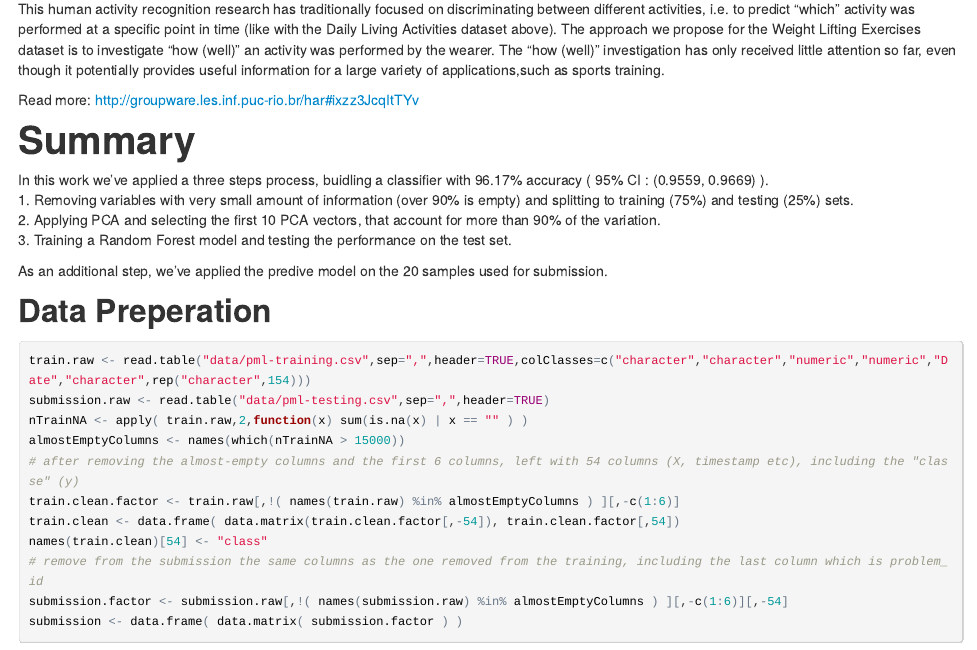
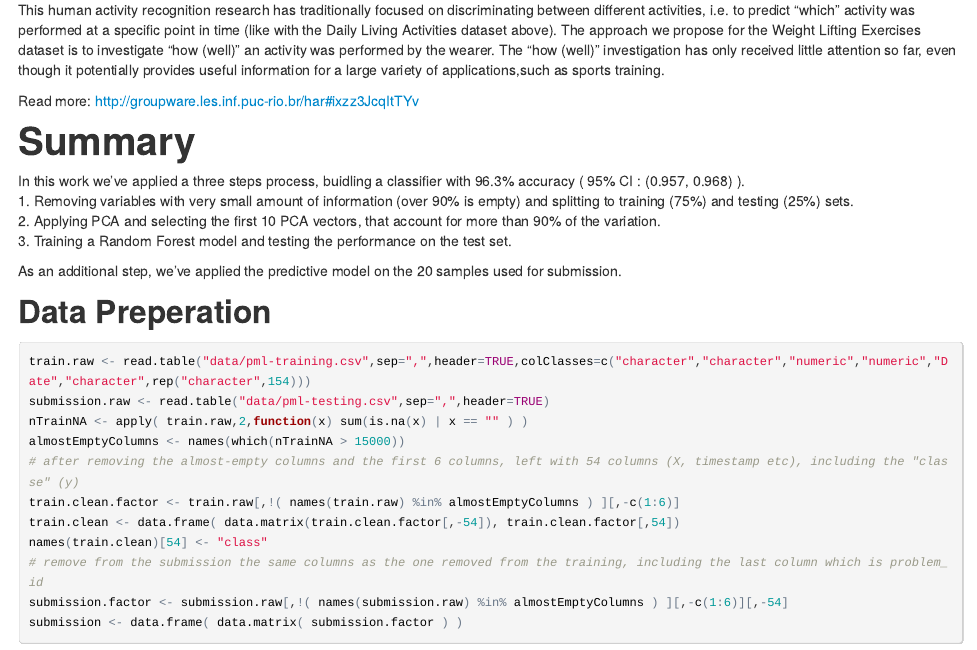
Before and after one commit to ofirsh/WeightLifting, an R Markdown document (WeightLifting.Rmd): the page in a window 1100 px wide, from 150 px down before the commit and from 120 px down after it, so that both start at the same text. The pictures show the output file WeightLifting.html that the author committed with the source, opened offline.

Commit message:
updating report

```diff
--- a/WeightLifting.Rmd
+++ b/WeightLifting.Rmd
@@ -12,12 +12,12 @@ Read more: <http://groupware.les.inf.puc-rio.br/har#ixzz3JcqItTYv>
 
 # Summary
 
-In this work we've applied a three steps process, buidling a classifier with 96.17% accuracy ( 95% CI : (0.9559, 0.9669) ).
+In this work we've applied a three steps process, buidling a classifier with 96.3% accuracy ( 95% CI : (0.957, 0.968) ).
 1. Removing variables with very small amount of information (over 90% is empty) and splitting to training (75%) and testing (25%) sets.
 2. Applying PCA and selecting the first 10 PCA vectors, that account for more than 90% of the variation.
 3. Training a Random Forest model and testing the performance on the test set.
 
-As an additional step, we've applied the predive model on the 20 samples used for submission.
+As an additional step, we've applied the predictive model on the 20 samples used for submission.
 
 ## Data Preperation
 
```
Also changed, not shown: WeightLifting.html, WeightLifting.Rmd (4 more changed lines), 5 other files.
